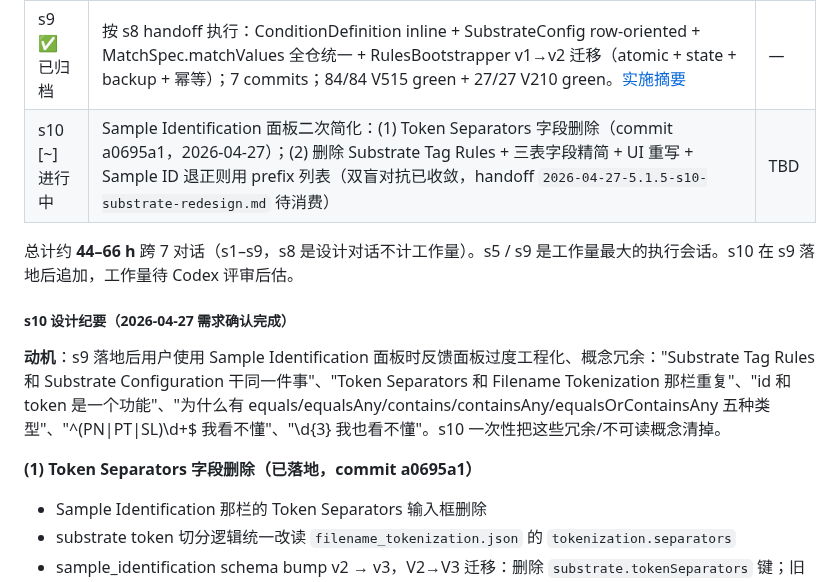
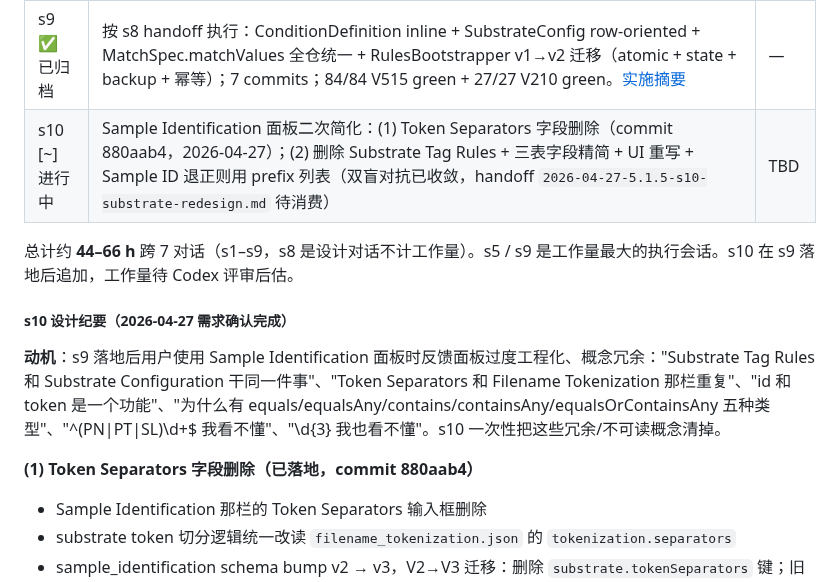
Before and after one commit to Jiaze-Li/SpinLab, a Markdown page: docs/V5_ROADMAP.md, the part around the change. GitHub-like rendering.

Commit message:
docs(roadmap): rebase 后修正 Token Separators 字段删除的 commit hash
a0695a1 → 880aab4（rebase 重写）。

```diff
--- a/docs/V5_ROADMAP.md
+++ b/docs/V5_ROADMAP.md
@@ -146,7 +146,7 @@ R1 —— 工作流 ID 策略相关规则保存后立刻生效，App 内不存
 | s7 ✅ 已归档 | 任务 2/3/4 落地：WorkflowDefinitionStore（读 config/workflow.json）+ WorkflowRegistryRetirementService（外层 registry 合并）+ parentID 兼容码删除 + RulesBootstrapper 替换 RulesMigration + WorkflowRegistryView 只读重写；5 commit（08c7f8a–f7939c4）+ 11 tests（79/79 V515 green）。[实施摘要](../history/v515_s7_rules_tail_cleanup.md) | — |
 | s8 ✅ 已归档 | 设计稿 + handoff：condition definitions inline + substrate row-oriented + MatchSpec.matchValues 命名统一；双盲对抗收敛，handoff 写 archive/2026-04-26-5.1.5-s8-schema-second-pass.md | — |
 | s9 ✅ 已归档 | 按 s8 handoff 执行：ConditionDefinition inline + SubstrateConfig row-oriented + MatchSpec.matchValues 全仓统一 + RulesBootstrapper v1→v2 迁移（atomic + state + backup + 幂等）；7 commits；84/84 V515 green + 27/27 V210 green。[实施摘要](../history/v515_s9_schema_second_pass.md) | — |
-| s10 [~] 进行中 | Sample Identification 面板二次简化：(1) Token Separators 字段删除（commit a0695a1，2026-04-27）；(2) 删除 Substrate Tag Rules + 三表字段精简 + UI 重写 + Sample ID 退正则用 prefix 列表（双盲对抗已收敛，handoff `2026-04-27-5.1.5-s10-substrate-redesign.md` 待消费） | TBD |
+| s10 [~] 进行中 | Sample Identification 面板二次简化：(1) Token Separators 字段删除（commit 880aab4，2026-04-27）；(2) 删除 Substrate Tag Rules + 三表字段精简 + UI 重写 + Sample ID 退正则用 prefix 列表（双盲对抗已收敛，handoff `2026-04-27-5.1.5-s10-substrate-redesign.md` 待消费） | TBD |
 
 总计约 **44–66 h** 跨 7 对话（s1–s9，s8 是设计对话不计工作量）。s5 / s9 是工作量最大的执行会话。s10 在 s9 落地后追加，工作量待 Codex 评审后估。
 
@@ -154,7 +154,7 @@ R1 —— 工作流 ID 策略相关规则保存后立刻生效，App 内不存
 
 **动机**：s9 落地后用户使用 Sample Identification 面板时反馈面板过度工程化、概念冗余："Substrate Tag Rules 和 Substrate Configuration 干同一件事"、"Token Separators 和 Filename Tokenization 那栏重复"、"id 和 token 是一个功能"、"为什么有 equals/equalsAny/contains/containsAny/equalsOrContainsAny 五种类型"、"^(PN|PT|SL)\d+$ 我看不懂"、"\d{3} 我也看不懂"。s10 一次性把这些冗余/不可读概念清掉。
 
-**(1) Token Separators 字段删除（已落地，commit a0695a1）**
+**(1) Token Separators 字段删除（已落地，commit 880aab4）**
 
 - Sample Identification 那栏的 Token Separators 输入框删除
 - substrate token 切分逻辑统一改读 `filename_tokenization.json` 的 `tokenization.separators`
```
